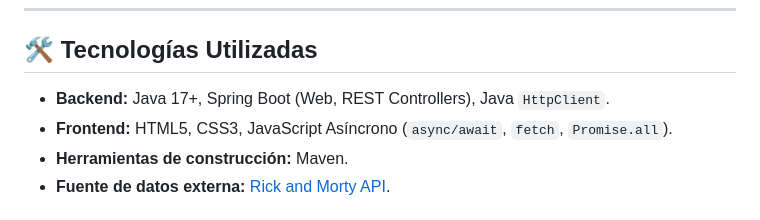
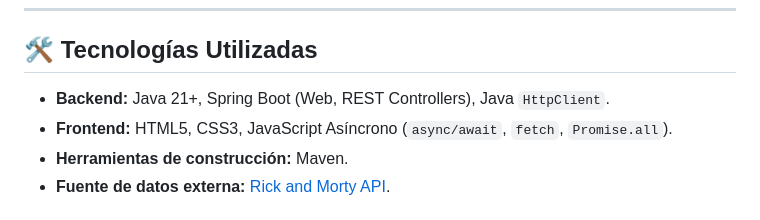
Before and after one commit to JuanZzz4/ApiSRickYMorty, a Markdown page: README.md, the part around the change. GitHub-like rendering.

```diff
--- a/README.md
+++ b/README.md
@@ -6,7 +6,7 @@ Aplicación Web Full-Stack desarrollada como un sistema intermediario (**Proxy /
 
 ## 🛠️ Tecnologías Utilizadas
 
-* **Backend:** Java 17+, Spring Boot (Web, REST Controllers), Java `HttpClient`.
+* **Backend:** Java 21+, Spring Boot (Web, REST Controllers), Java `HttpClient`.
 * **Frontend:** HTML5, CSS3, JavaScript Asíncrono (`async/await`, `fetch`, `Promise.all`).
 * **Herramientas de construcción:** Maven.
 * **Fuente de datos externa:** [Rick and Morty API](https://rickandmortyapi.com/).
```
